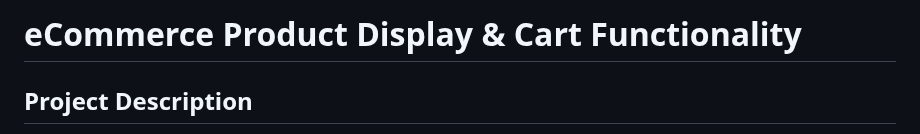
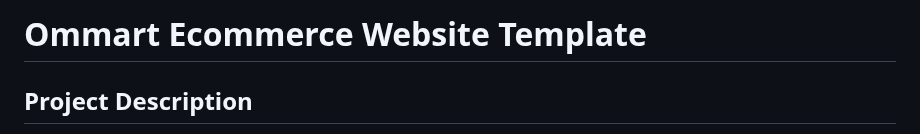
Before and after one commit to ghulamali17/ommart-ecommerce-website-template, a Markdown page: README.md, the part around the change. Drawn GitHub-style.

```diff
--- a/README.md
+++ b/README.md
@@ -1,4 +1,4 @@
-# eCommerce Product Display & Cart Functionality
+# Ommart Ecommerce Website Template
 
 ## Project Description
 
```
